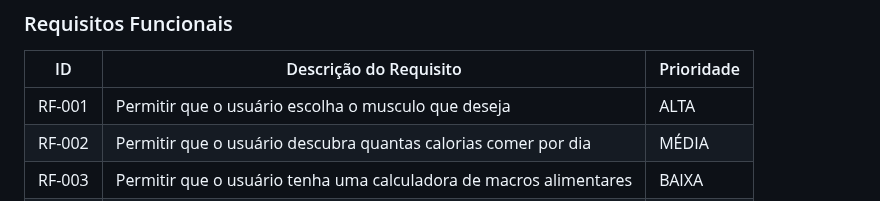
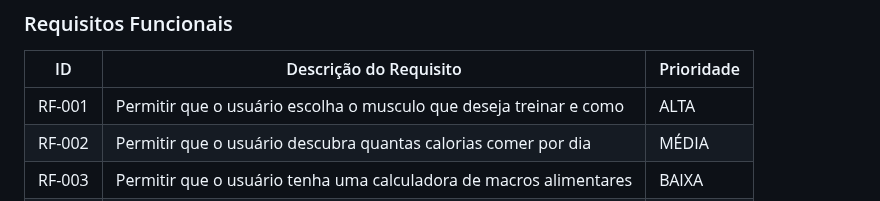
Before and after one commit to ICEI-PUC-Minas-PBE-SI/pbe-si-ads-2023-2-tiaw-t2-gestao-de-treinos, a Markdown page: docs/relatorio/Relatorio Tecnico - TEMPLATE.md, the part around the change. Rendered like a GitHub page.

```diff
--- a/docs/relatorio/Relatorio Tecnico - TEMPLATE.md
+++ b/docs/relatorio/Relatorio Tecnico - TEMPLATE.md
@@ -175,7 +175,7 @@ As tabelas que se seguem apresentam os requisitos funcionais e não funcionais q
 
 |ID    | Descrição do Requisito  | Prioridade |
 |------|-------------------------|------------------------------------------|
-|RF-001| Permitir que o usuário escolha o musculo que deseja                | ALTA |
+|RF-001| Permitir que o usuário escolha o musculo que deseja treinar e como | ALTA |
 |RF-002| Permitir que o usuário descubra quantas calorias comer por dia     | MÉDIA |
 |RF-003| Permitir que o usuário tenha uma calculadora de macros alimentares | BAIXA |
 |RF-004| Permir que o usuário tenha uma aba para que monte seus treinos     | BAIXA |
```
